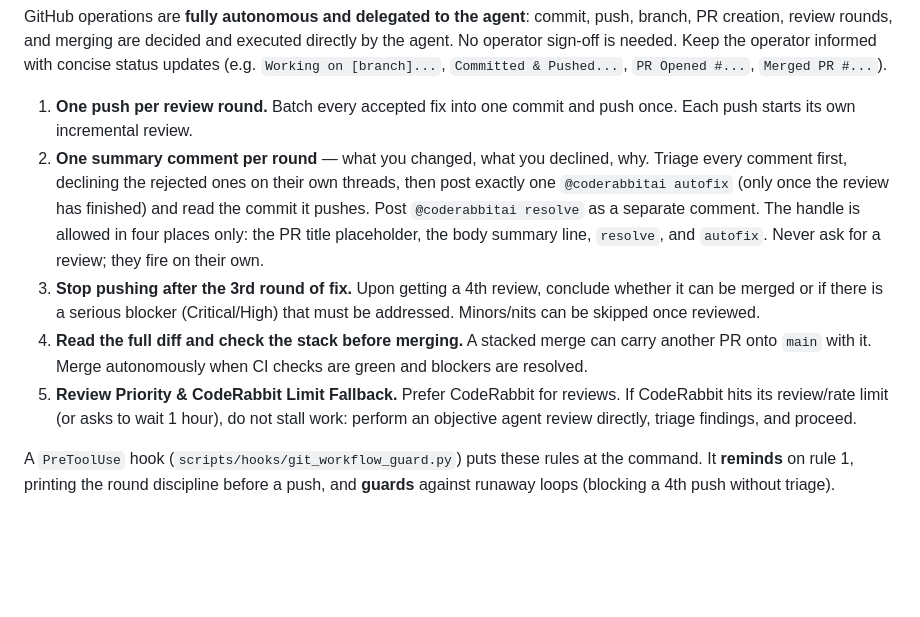
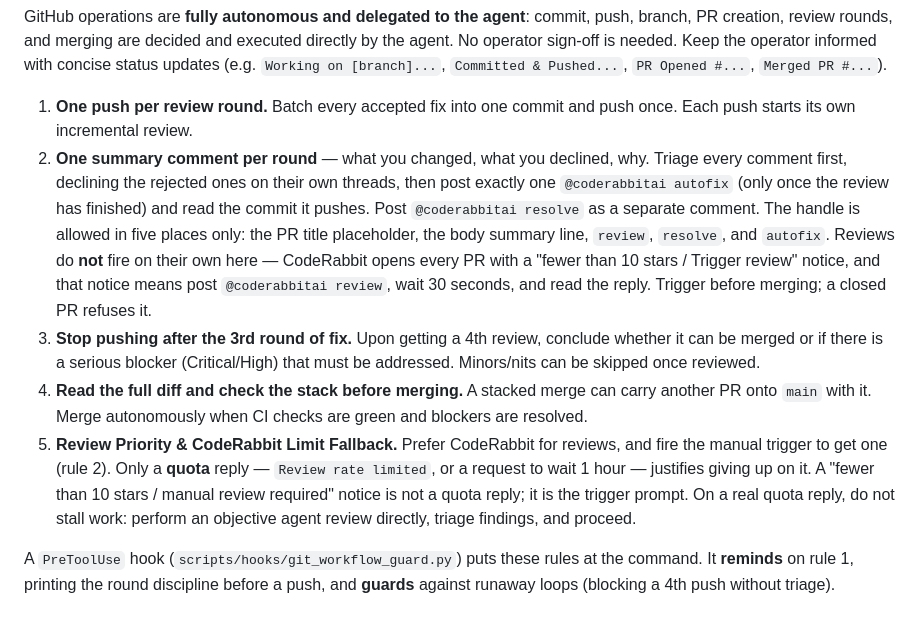
Before and after one commit to AI-Degen-69/spread-hunter-live, a Markdown page: AGENTS.md, the part around the change. Drawn GitHub-style; blank space fills up the shorter version.

```diff
--- a/AGENTS.md
+++ b/AGENTS.md
@@ -81,10 +81,10 @@ Full rules: [docs/agents/git-workflow.md](docs/agents/git-workflow.md).
 GitHub operations are **fully autonomous and delegated to the agent**: commit, push, branch, PR creation, review rounds, and merging are decided and executed directly by the agent. No operator sign-off is needed. Keep the operator informed with concise status updates (e.g. `Working on [branch]...`, `Committed & Pushed...`, `PR Opened #...`, `Merged PR #...`).
 
 1. **One push per review round.** Batch every accepted fix into one commit and push once. Each push starts its own incremental review.
-2. **One summary comment per round** — what you changed, what you declined, why. Triage every comment first, declining the rejected ones on their own threads, then post exactly one `@coderabbitai autofix` (only once the review has finished) and read the commit it pushes. Post `@coderabbitai resolve` as a separate comment. The handle is allowed in four places only: the PR title placeholder, the body summary line, `resolve`, and `autofix`. Never ask for a review; they fire on their own.
+2. **One summary comment per round** — what you changed, what you declined, why. Triage every comment first, declining the rejected ones on their own threads, then post exactly one `@coderabbitai autofix` (only once the review has finished) and read the commit it pushes. Post `@coderabbitai resolve` as a separate comment. The handle is allowed in five places only: the PR title placeholder, the body summary line, `review`, `resolve`, and `autofix`. Reviews do **not** fire on their own here — CodeRabbit opens every PR with a "fewer than 10 stars / Trigger review" notice, and that notice means post `@coderabbitai review`, wait 30 seconds, and read the reply. Trigger before merging; a closed PR refuses it.
 3. **Stop pushing after the 3rd round of fix.** Upon getting a 4th review, conclude whether it can be merged or if there is a serious blocker (Critical/High) that must be addressed. Minors/nits can be skipped once reviewed.
 4. **Read the full diff and check the stack before merging.** A stacked merge can carry another PR onto `main` with it. Merge autonomously when CI checks are green and blockers are resolved.
-5. **Review Priority & CodeRabbit Limit Fallback.** Prefer CodeRabbit for reviews. If CodeRabbit hits its review/rate limit (or asks to wait 1 hour), do not stall work: perform an objective agent review directly, triage findings, and proceed.
+5. **Review Priority & CodeRabbit Limit Fallback.** Prefer CodeRabbit for reviews, and fire the manual trigger to get one (rule 2). Only a **quota** reply — `Review rate limited`, or a request to wait 1 hour — justifies giving up on it. A "fewer than 10 stars / manual review required" notice is not a quota reply; it is the trigger prompt. On a real quota reply, do not stall work: perform an objective agent review directly, triage findings, and proceed.
 
 A `PreToolUse` hook (`scripts/hooks/git_workflow_guard.py`) puts these rules at the command. It **reminds** on rule 1, printing the round discipline before a push, and **guards** against runaway loops (blocking a 4th push without triage).
 
```
Also changed, not shown: docs/agents/git-workflow.md (+34 -9 lines).
